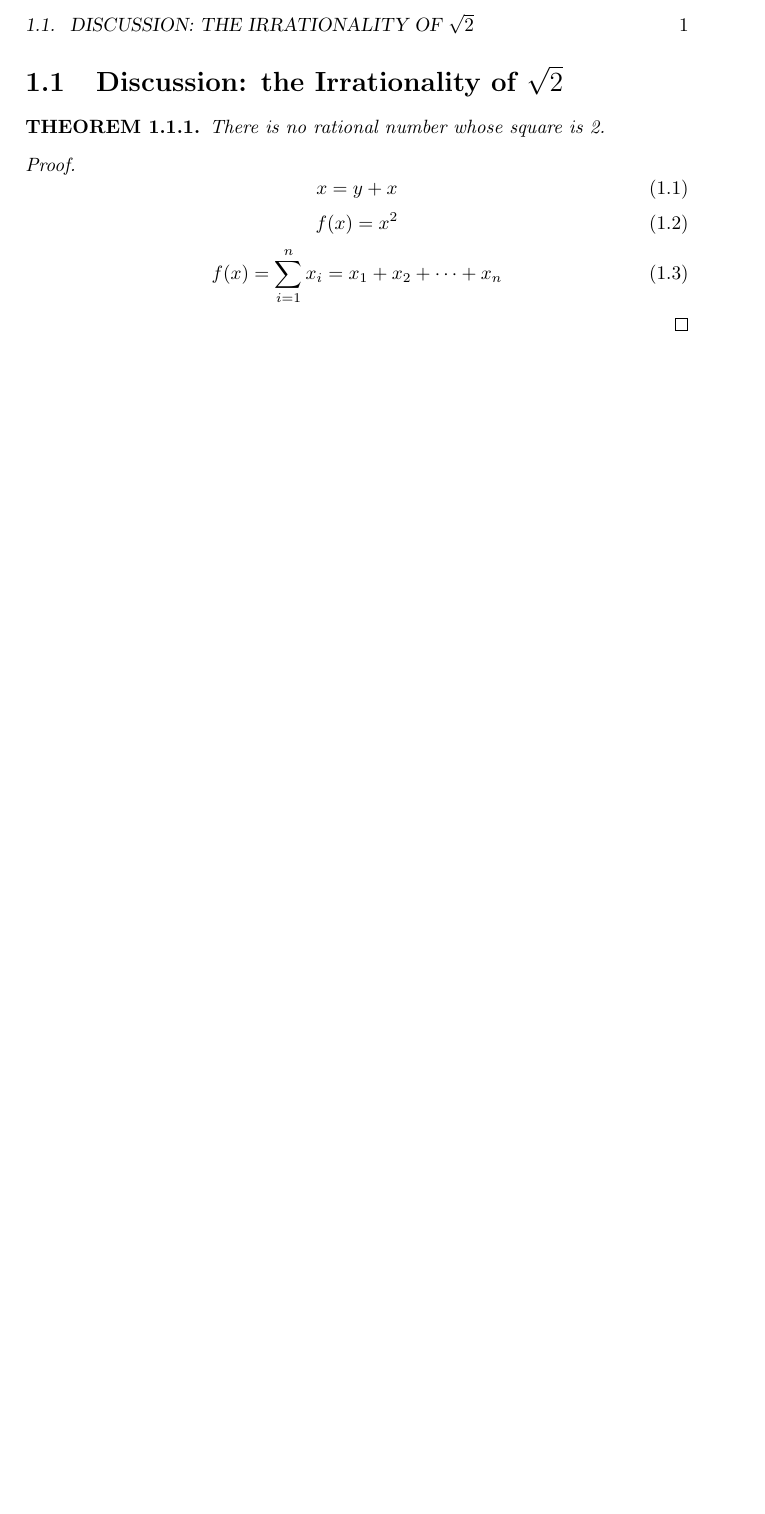
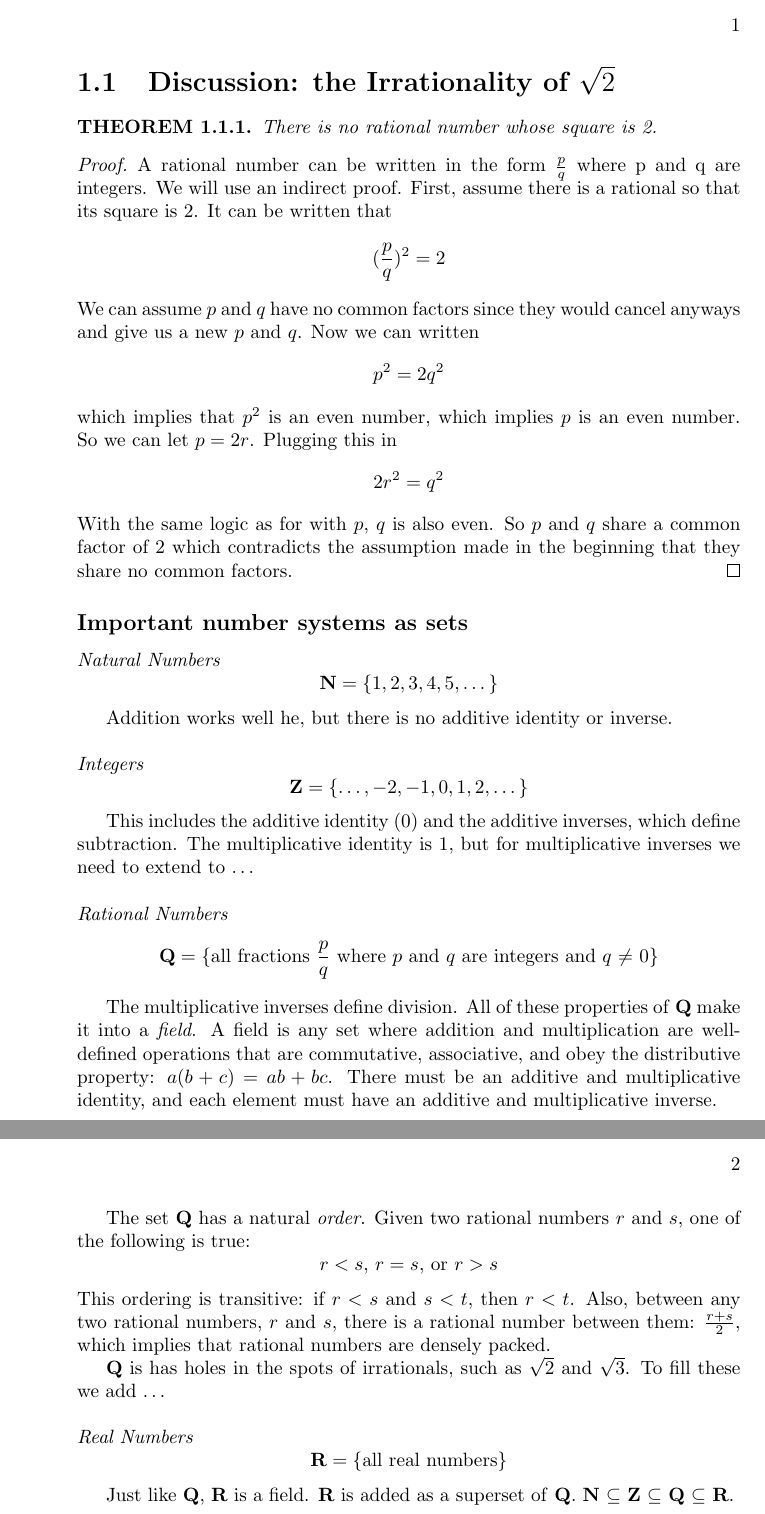
Before and after one commit to rishavb123/Analysis, a LaTeX book (notes/chapter_1/section_1.1/notes.tex, which reads notes/chapter_1/section_1.1/source.tex): part of the page before the commit and two parts of pages 1 and 2 of 2 after it, the two joined at a grey line, cut at the place of the change, the shorter picture padded with empty space. Compiled offline with pdfLaTeX.

Commit message:
took notes on section 1.1

```diff
--- a/notes/chapter_1/section_1.1/notes.tex
+++ b/notes/chapter_1/section_1.1/notes.tex
@@ -1,4 +1,4 @@
-\documentclass{book}
+\documentclass[oneside]{book}
 
 \usepackage{amsthm}
 \usepackage{amsmath}
--- a/notes/chapter_1/section_1.1/source.tex
+++ b/notes/chapter_1/section_1.1/source.tex
@@ -3,13 +3,49 @@
         There is no rational number whose square is 2.
     \end{theorem}
     \begin{proof}
-        \begin{equation}
-            x = y + x
-        \end{equation}
-        \begin{equation}
-            f(x) = x^2
-        \end{equation}
-        \begin{equation}
-            f(x) = \sum_{i=1}^{n}{x_i} = x_1 + x_2 + \dots + x_n
-        \end{equation}
+        A rational number can be written in the form $\frac{p}{q}$ where p and q are integers. We will use an indirect proof. First, assume there is a rational so that its square is 2. It can be written that
+        \begin{equation*}
+            (\frac{p}{q})^2 = 2
+        \end{equation*}
+        We can assume $p$ and $q$ have no common factors since they would cancel anyways and give us a new $p$ and $q$. Now we can written
+        \begin{equation*}
+            p ^ 2 = 2q^2
+        \end{equation*}
+        which implies that $p^2$ is an even number, which implies $p$ is an even number. So we can let $p = 2r$. Plugging this in
+        \begin{equation*}
+            2r^2 = q^2
+        \end{equation*}
+        With the same logic as for with $p$, $q$ is also even. So $p$ and $q$ share a common factor of 2 which contradicts the assumption made in the beginning that they share no common factors.
     \end{proof}
+    \subsection*{Important number systems as sets}
+        \textit{Natural Numbers}
+        \begin{equation*}
+            \textbf{N} = \{1,2,3,4,5,\dots\}
+        \end{equation*}
+        \indent Addition works well he, but there is no additive identity or inverse.
+        \newline \newline
+        \textit{Integers}
+        \begin{equation*}
+            \textbf{Z} = \{\dots,-2,-1,0,1,2,\dots\}
+        \end{equation*}
+        \indent This includes the additive identity (0) and the additive inverses, which define subtraction. The multiplicative identity is 1, but for multiplicative inverses we need to extend to \dots
+        \newline \newline
+        \textit{Rational Numbers}
+        \begin{equation*}
+            \textbf{Q} = \{\text{all fractions $\frac{p}{q}$ where $p$ and $q$ are integers and $q$ $\neq$ 0}\}
+        \end{equation*}
+        \indent The multiplicative inverses define division. All of these properties of \textbf{Q} make it into a \textit{field}. A field is any set where addition and multiplication are well-defined operations that are commutative, associative, and obey the distributive property: $a(b + c) = ab + bc$. There must be an additive and multiplicative identity, and each element must have an additive and multiplicative inverse.
+        \newline
+        \indent The set \textbf{Q} has a natural \textit{order}. Given two rational numbers $r$ and $s$, one of the following is true:
+        \begin{equation*}
+            \text{$r < s$, $r = s$, or $r > s$}
+        \end{equation*}
+        This ordering is transitive: if $r < s$ and $s < t$, then $r < t$. Also, between any two rational numbers, $r$ and $s$, there is a rational number between them: $\frac{r+s}{2}$, which implies that rational numbers are densely packed.
+        \newline
+        \indent \textbf{Q} is has holes in the spots of irrationals, such as $\sqrt{2}$ and $\sqrt{3}$. To fill these we add \dots
+        \newline \newline
+        \textit{Real Numbers}
+        \begin{equation*}
+            \textbf{R} = \{\text{all real numbers}\}
+        \end{equation*}
+        \indent Just like \textbf{Q}, \textbf{R} is a field. \textbf{R} is added as a superset of \textbf{Q}. \textbf{N} $\subseteq$ \textbf{Z} $\subseteq$ \textbf{Q} $\subseteq$ \textbf{R}.
```
Also changed, not shown: notes/chapter_1/section_1.1/notes.pdf, 5 other files.
